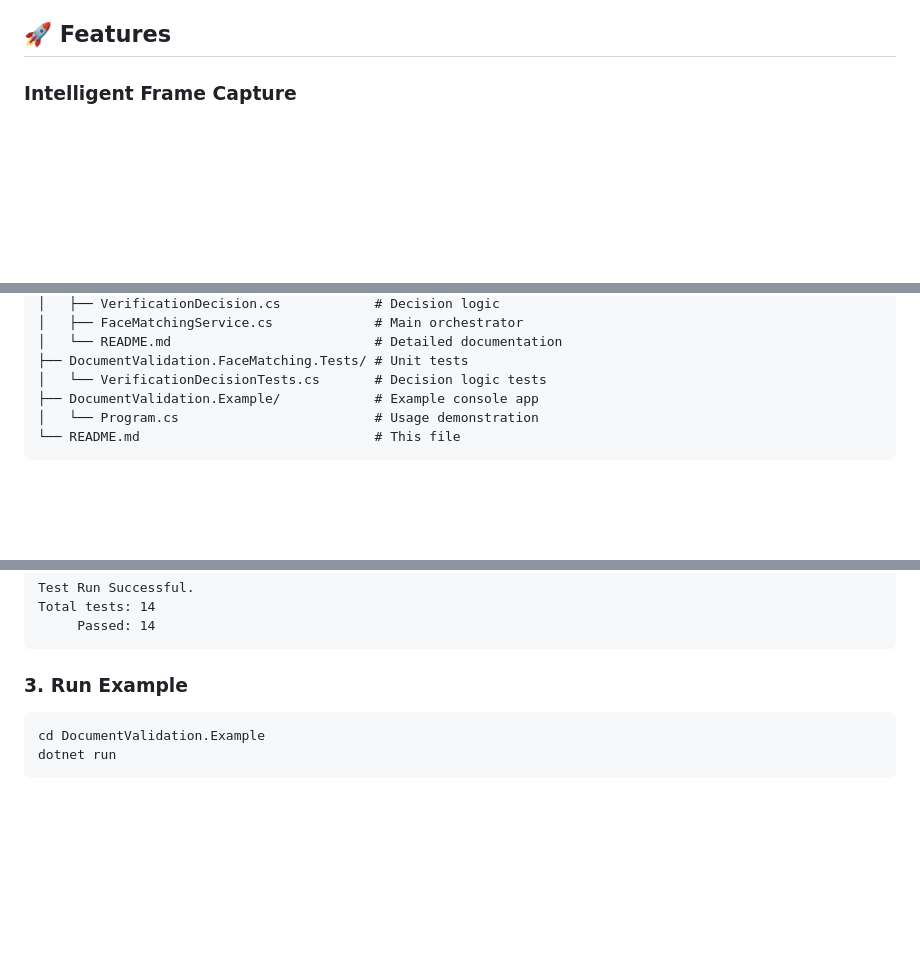
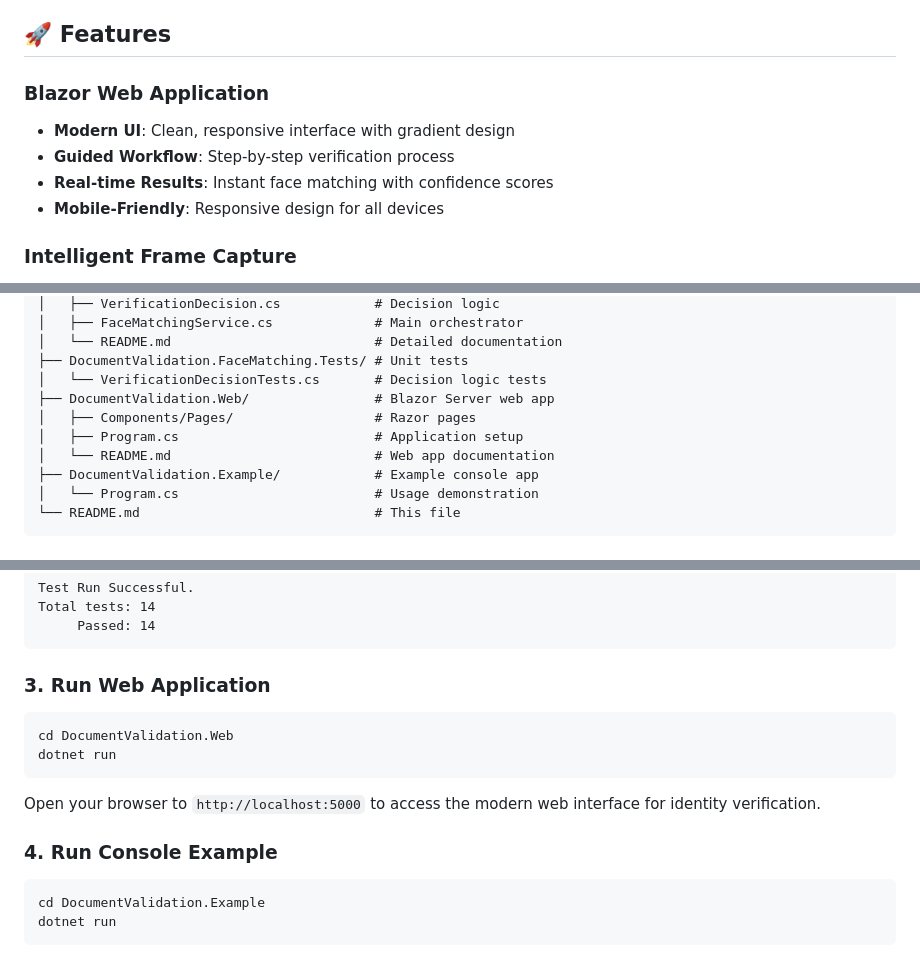
Before and after one commit to alejandroriverovaldescaro/documentvalidation, a Markdown page: README.md, 3 parts joined by grey strips. GitHub-like rendering; blank space fills up the shorter version.

Commit message:
Update main README with web application documentation
Co-authored-by: alejandroriverovaldescaro <79866955+alejandroriverovaldescaro@users.noreply.github.com>

````diff
--- a/README.md
+++ b/README.md
@@ -10,6 +10,12 @@ A lightweight, production-ready face matching system for identity verification.
 - **Production-Ready**: Includes logging, testing, and monitoring capabilities
 
 ## 🚀 Features
+
+### Blazor Web Application
+- **Modern UI**: Clean, responsive interface with gradient design
+- **Guided Workflow**: Step-by-step verification process
+- **Real-time Results**: Instant face matching with confidence scores
+- **Mobile-Friendly**: Responsive design for all devices
 
 ### Intelligent Frame Capture
 - Captures 5-10 frames in burst mode (~1 second)
@@ -48,6 +54,10 @@ documentvalidation/
 │   └── README.md                          # Detailed documentation
 ├── DocumentValidation.FaceMatching.Tests/ # Unit tests
 │   └── VerificationDecisionTests.cs       # Decision logic tests
+├── DocumentValidation.Web/                # Blazor Server web app
+│   ├── Components/Pages/                  # Razor pages
+│   ├── Program.cs                         # Application setup
+│   └── README.md                          # Web app documentation
 ├── DocumentValidation.Example/            # Example console app
 │   └── Program.cs                         # Usage demonstration
 └── README.md                              # This file
@@ -80,7 +90,16 @@ Total tests: 14
      Passed: 14
 ```
 
-### 3. Run Example
+### 3. Run Web Application
+
+```bash
+cd DocumentValidation.Web
+dotnet run
+```
+
+Open your browser to `http://localhost:5000` to access the modern web interface for identity verification.
+
+### 4. Run Console Example
 
 ```bash
 cd DocumentValidation.Example
````
